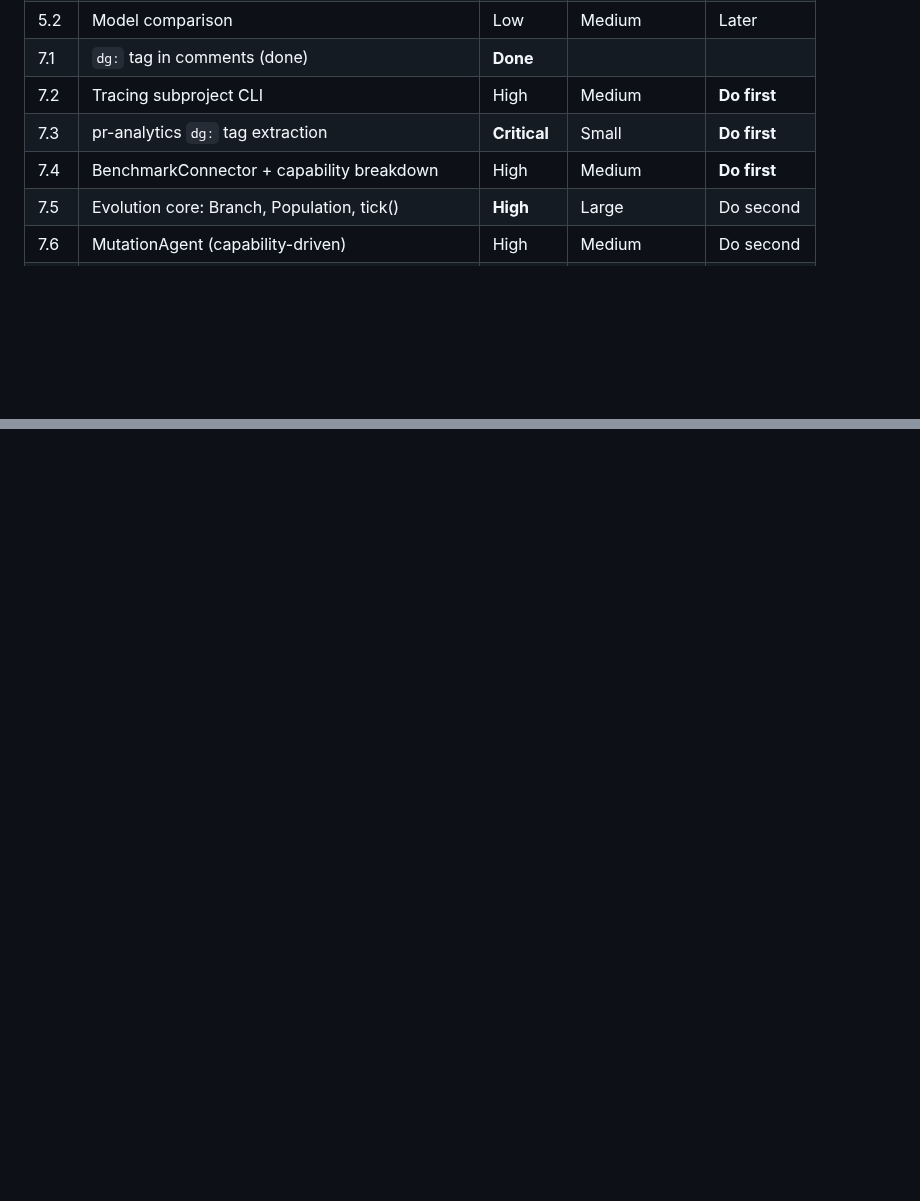
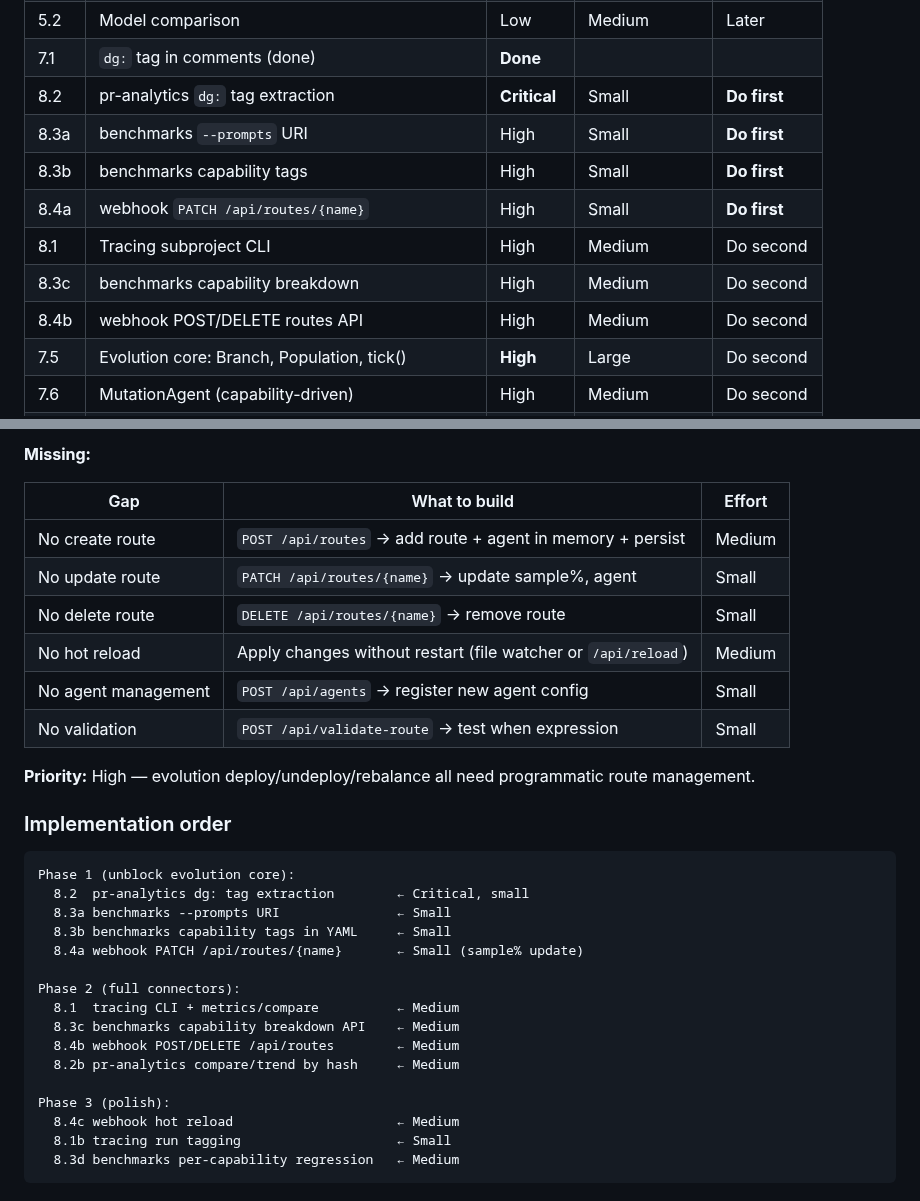
Before and after one commit to andreyzebin/diff-graph, a Markdown page: TODO.md, 2 parts joined by grey strips. Drawn GitHub-style; blank space fills up the shorter version.

````diff
--- a/TODO.md
+++ b/TODO.md
@@ -584,9 +584,13 @@ Each phase testable independently. Rollback at any stage: set `diff_mode: plain`
 | 4.3 | Trace search CLI | Low | Small | Later |
 | 5.2 | Model comparison | Low | Medium | Later |
 | 7.1 | `dg:` tag in comments (done) | **Done** | | |
-| 7.2 | Tracing subproject CLI | High | Medium | **Do first** |
-| 7.3 | pr-analytics `dg:` tag extraction | **Critical** | Small | **Do first** |
-| 7.4 | BenchmarkConnector + capability breakdown | High | Medium | **Do first** |
+| 8.2 | pr-analytics `dg:` tag extraction | **Critical** | Small | **Do first** |
+| 8.3a | benchmarks `--prompts` URI | High | Small | **Do first** |
+| 8.3b | benchmarks capability tags | High | Small | **Do first** |
+| 8.4a | webhook `PATCH /api/routes/{name}` | High | Small | **Do first** |
+| 8.1 | Tracing subproject CLI | High | Medium | Do second |
+| 8.3c | benchmarks capability breakdown | High | Medium | Do second |
+| 8.4b | webhook POST/DELETE routes API | High | Medium | Do second |
 | 7.5 | Evolution core: Branch, Population, tick() | **High** | Large | Do second |
 | 7.6 | MutationAgent (capability-driven) | High | Medium | Do second |
 | 7.7 | MergeAgent (semantic prompt merge) | High | Medium | Do third |
@@ -876,0 +948,33 @@ Evolution is continuous. Branches compete for weeks. Best spawn children. Weakes
+**Missing:**
+
+| Gap | What to build | Effort |
+|---|---|---|
+| No create route | `POST /api/routes` → add route + agent in memory + persist | Medium |
+| No update route | `PATCH /api/routes/{name}` → update sample%, agent | Small |
+| No delete route | `DELETE /api/routes/{name}` → remove route | Small |
+| No hot reload | Apply changes without restart (file watcher or `/api/reload`) | Medium |
+| No agent management | `POST /api/agents` → register new agent config | Small |
+| No validation | `POST /api/validate-route` → test when expression | Small |
+
+**Priority:** High — evolution deploy/undeploy/rebalance all need programmatic route management.
+
+### Implementation order
+
+```
+Phase 1 (unblock evolution core):
+  8.2  pr-analytics dg: tag extraction        ← Critical, small
+  8.3a benchmarks --prompts URI               ← Small
+  8.3b benchmarks capability tags in YAML     ← Small
+  8.4a webhook PATCH /api/routes/{name}       ← Small (sample% update)
+
+Phase 2 (full connectors):
+  8.1  tracing CLI + metrics/compare          ← Medium
+  8.3c benchmarks capability breakdown API    ← Medium
+  8.4b webhook POST/DELETE /api/routes        ← Medium
+  8.2b pr-analytics compare/trend by hash     ← Medium
+
+Phase 3 (polish):
+  8.4c webhook hot reload                     ← Medium
+  8.1b tracing run tagging                    ← Small
+  8.3d benchmarks per-capability regression   ← Medium
+```
````
Also changed, not shown: other parts of TODO.md (+67 -0 lines).
